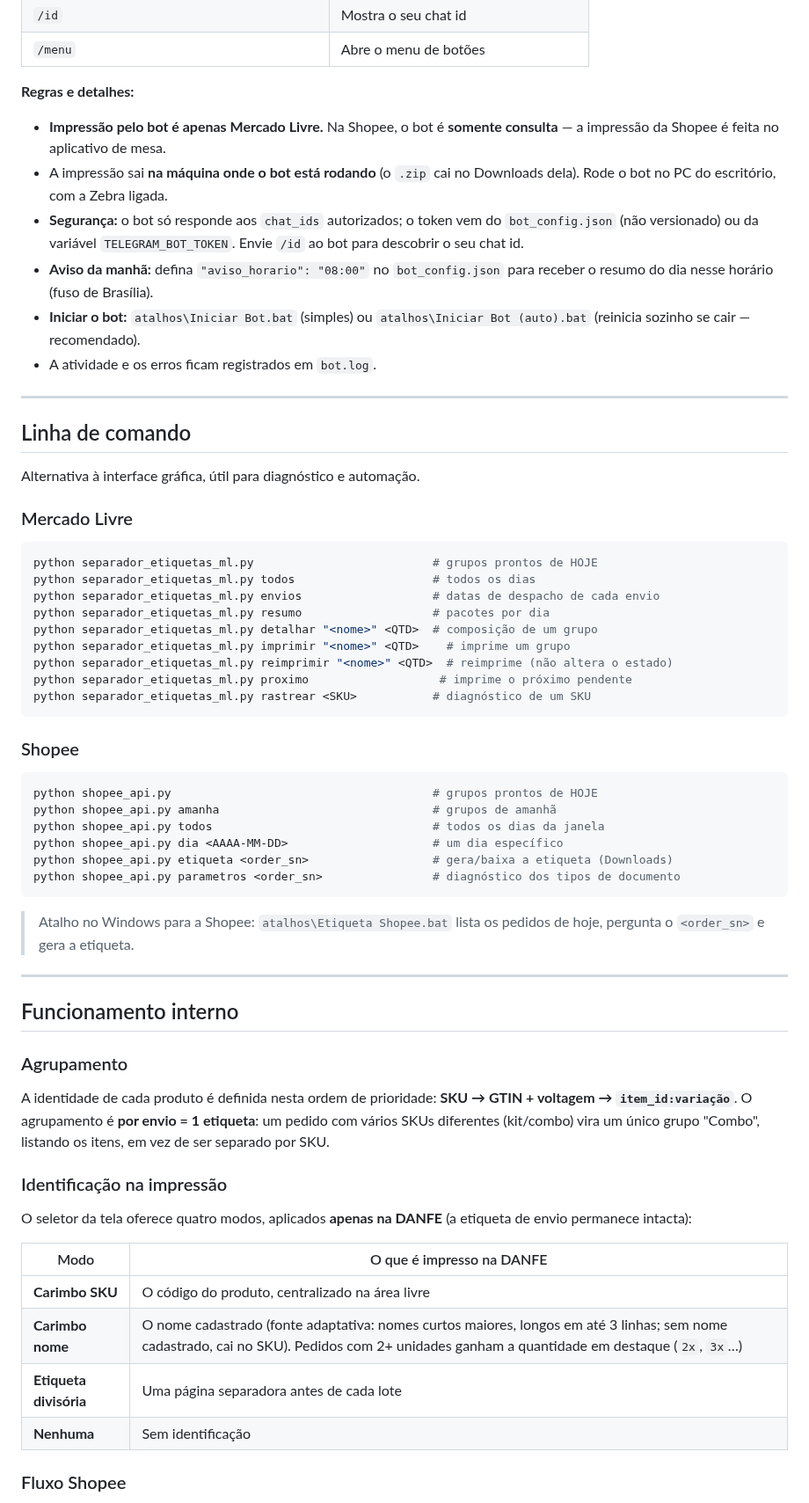
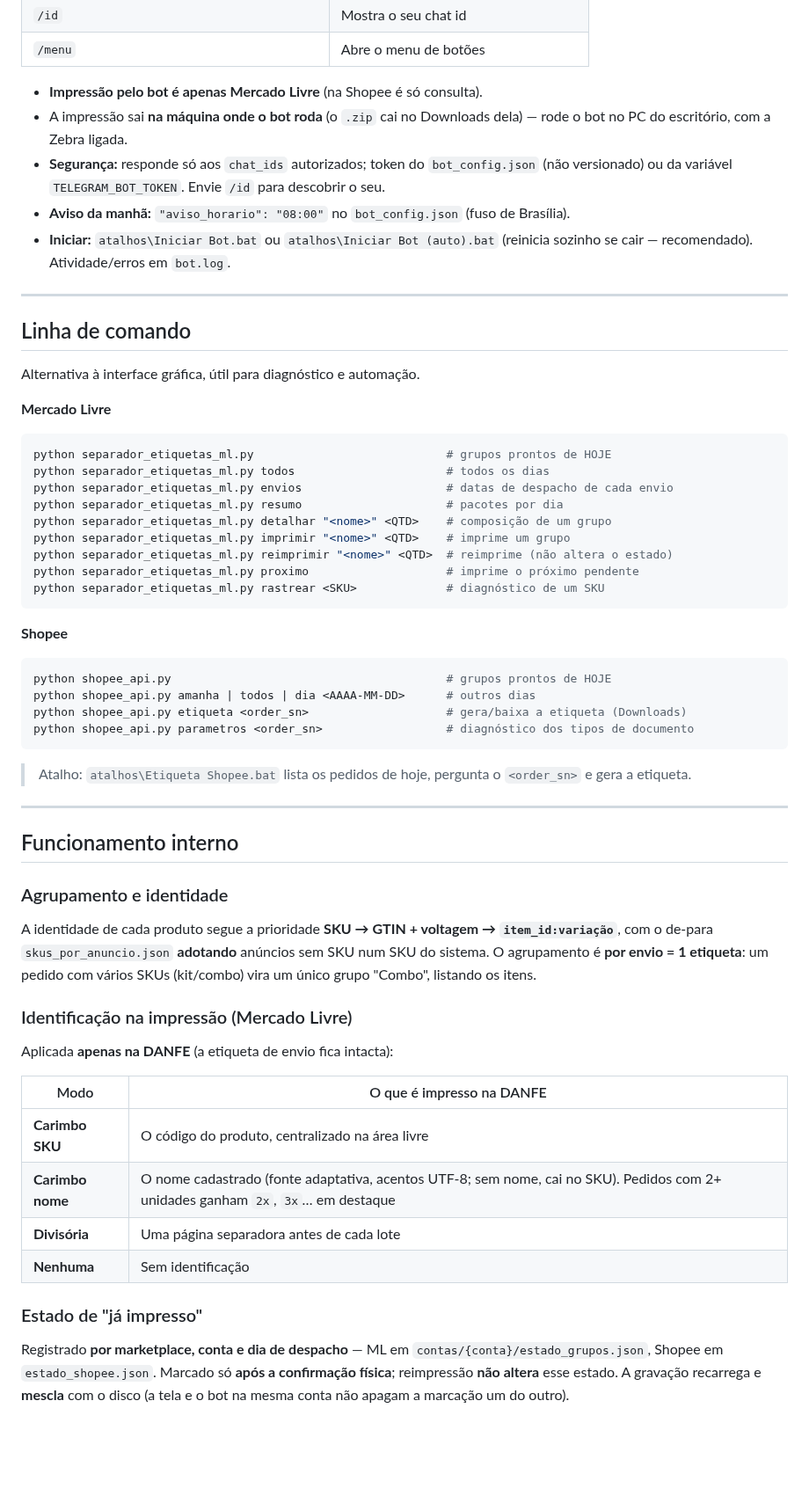
Before and after one commit to joaobz14/contador, a Markdown page: README.md, the part around one of its changes. Shown at 88% size. GitHub-like rendering; blank space fills up the shorter version.

````diff
--- a/README.md
+++ b/README.md
@@ -197,20 +268,14 @@ Preencha o `bot_config.json` com o **token** do bot (obtido no `@BotFather`).
 | `/id` | Mostra o seu chat id |
 | `/menu` | Abre o menu de botões |
 
-**Regras e detalhes:**
-
-- **Impressão pelo bot é apenas Mercado Livre.** Na Shopee, o bot é **somente
-  consulta** — a impressão da Shopee é feita no aplicativo de mesa.
-- A impressão sai **na máquina onde o bot está rodando** (o `.zip` cai no Downloads
-  dela). Rode o bot no PC do escritório, com a Zebra ligada.
-- **Segurança:** o bot só responde aos `chat_ids` autorizados; o token vem do
-  `bot_config.json` (não versionado) ou da variável `TELEGRAM_BOT_TOKEN`. Envie
-  `/id` ao bot para descobrir o seu chat id.
-- **Aviso da manhã:** defina `"aviso_horario": "08:00"` no `bot_config.json` para
-  receber o resumo do dia nesse horário (fuso de Brasília).
-- **Iniciar o bot:** `atalhos\Iniciar Bot.bat` (simples) ou
-  `atalhos\Iniciar Bot (auto).bat` (reinicia sozinho se cair — recomendado).
-- A atividade e os erros ficam registrados em `bot.log`.
+- **Impressão pelo bot é apenas Mercado Livre** (na Shopee é só consulta).
+- A impressão sai **na máquina onde o bot roda** (o `.zip` cai no Downloads dela) —
+  rode o bot no PC do escritório, com a Zebra ligada.
+- **Segurança:** responde só aos `chat_ids` autorizados; token do `bot_config.json`
+  (não versionado) ou da variável `TELEGRAM_BOT_TOKEN`. Envie `/id` para descobrir o seu.
+- **Aviso da manhã:** `"aviso_horario": "08:00"` no `bot_config.json` (fuso de Brasília).
+- **Iniciar:** `atalhos\Iniciar Bot.bat` ou `atalhos\Iniciar Bot (auto).bat`
+  (reinicia sozinho se cair — recomendado). Atividade/erros em `bot.log`.
 
 ---
 
@@ -218,56 +283,54 @@ Preencha o `bot_config.json` com o **token** do bot (obtido no `@BotFather`).
 
 Alternativa à interface gráfica, útil para diagnóstico e automação.
 
-### Mercado Livre
-
+**Mercado Livre**
 ```bash
-python separador_etiquetas_ml.py                          # grupos prontos de HOJE
-python separador_etiquetas_ml.py todos                    # todos os dias
-python separador_etiquetas_ml.py envios                   # datas de despacho de cada envio
-python separador_etiquetas_ml.py resumo                   # pacotes por dia
-python separador_etiquetas_ml.py detalhar "<nome>" <QTD>  # composição de um grupo
+python separador_etiquetas_ml.py                            # grupos prontos de HOJE
+python separador_etiquetas_ml.py todos                      # todos os dias
+python separador_etiquetas_ml.py envios                     # datas de despacho de cada envio
+python separador_etiquetas_ml.py resumo                     # pacotes por dia
+python separador_etiquetas_ml.py detalhar "<nome>" <QTD>    # composição de um grupo
 python separador_etiquetas_ml.py imprimir "<nome>" <QTD>    # imprime um grupo
 python separador_etiquetas_ml.py reimprimir "<nome>" <QTD>  # reimprime (não altera o estado)
-python separador_etiquetas_ml.py proximo                   # imprime o próximo pendente
-python separador_etiquetas_ml.py rastrear <SKU>           # diagnóstico de um SKU
+python separador_etiquetas_ml.py proximo                    # imprime o próximo pendente
+python separador_etiquetas_ml.py rastrear <SKU>             # diagnóstico de um SKU
 ```
 
-### Shopee
-
+**Shopee**
 ```bash
-python shopee_api.py                                      # grupos prontos de HOJE
-python shopee_api.py amanha                               # grupos de amanhã
-python shopee_api.py todos                                # todos os dias da janela
-python shopee_api.py dia <AAAA-MM-DD>                     # um dia específico
-python shopee_api.py etiqueta <order_sn>                  # gera/baixa a etiqueta (Downloads)
-python shopee_api.py parametros <order_sn>                # diagnóstico dos tipos de documento
+python shopee_api.py                                        # grupos prontos de HOJE
+python shopee_api.py amanha | todos | dia <AAAA-MM-DD>      # outros dias
+python shopee_api.py etiqueta <order_sn>                    # gera/baixa a etiqueta (Downloads)
+python shopee_api.py parametros <order_sn>                  # diagnóstico dos tipos de documento
 ```
 
-> Atalho no Windows para a Shopee: `atalhos\Etiqueta Shopee.bat` lista os pedidos de
-> hoje, pergunta o `<order_sn>` e gera a etiqueta.
+> Atalho: `atalhos\Etiqueta Shopee.bat` lista os pedidos de hoje, pergunta o
+> `<order_sn>` e gera a etiqueta.
 
 ---
 
 ## Funcionamento interno
 
-### Agrupamento
+### Agrupamento e identidade
+A identidade de cada produto segue a prioridade **SKU → GTIN + voltagem →
+`item_id:variação`**, com o de-para `skus_por_anuncio.json` **adotando** anúncios sem
+SKU num SKU do sistema. O agrupamento é **por envio = 1 etiqueta**: um pedido com
+vários SKUs (kit/combo) vira um único grupo "Combo", listando os itens.
 
-A identidade de cada produto é definida nesta ordem de prioridade:
-**SKU → GTIN + voltagem → `item_id:variação`**. O agrupamento é **por envio = 1
-etiqueta**: um pedido com vários SKUs diferentes (kit/combo) vira um único grupo
-"Combo", listando os itens, em vez de ser separado por SKU.
-
-### Identificação na impressão
-
-O seletor da tela oferece quatro modos, aplicados **apenas na DANFE** (a etiqueta de
-envio permanece intacta):
+### Identificação na impressão (Mercado Livre)
+Aplicada **apenas na DANFE** (a etiqueta de envio fica intacta):
 
 | Modo | O que é impresso na DANFE |
 |---|---|
 | **Carimbo SKU** | O código do produto, centralizado na área livre |
-| **Carimbo nome** | O nome cadastrado (fonte adaptativa: nomes curtos maiores, longos em até 3 linhas; sem nome cadastrado, cai no SKU). Pedidos com 2+ unidades ganham a quantidade em destaque (`2x`, `3x`…) |
-| **Etiqueta divisória** | Uma página separadora antes de cada lote |
+| **Carimbo nome** | O nome cadastrado (fonte adaptativa, acentos UTF-8; sem nome, cai no SKU). Pedidos com 2+ unidades ganham `2x`, `3x`… em destaque |
+| **Divisória** | Uma página separadora antes de cada lote |
 | **Nenhuma** | Sem identificação |
 
-### Fluxo Shopee
+### Estado de "já impresso"
+Registrado **por marketplace, conta e dia de despacho** — ML em
+`contas/{conta}/estado_grupos.json`, Shopee em `estado_shopee.json`. Marcado só
+**após a confirmação física**; reimpressão **não altera** esse estado. A gravação
+recarrega e **mescla** com o disco (a tela e o bot na mesma conta não apagam a
+marcação um do outro).
 
````
Also changed, not shown: other parts of README.md (+188 -138 lines), docs/CHANGELOG.md (+5 -1 lines), docs/img/tela_ml.png (added), docs/img/tela_nomes.png (added), docs/img/tela_shopee.png (added), docs/img/tela_skus.png (added).
